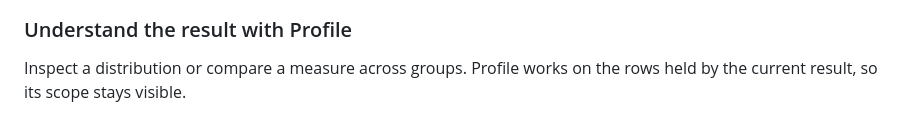
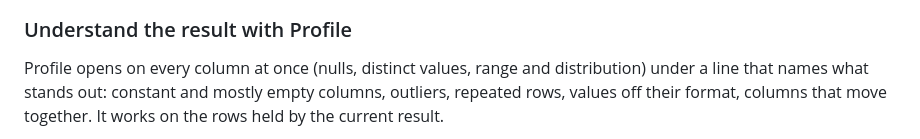
Before and after one commit to Binaretech/kuery, a Markdown page: README.md, the part around one of its changes. Rendered like a GitHub page.

```diff
--- a/README.md
+++ b/README.md
@@ -74,6 +74,8 @@ Data, Profile and Columns; change read options and reload when needed.
 
 ### Understand the result with Profile
 
-Inspect a distribution or compare a measure across groups. Profile works on
-the rows held by the current result, so its scope stays visible.
+Profile opens on every column at once (nulls, distinct values, range and
+distribution) under a line that names what stands out: constant and mostly
+empty columns, outliers, repeated rows, values off their format, columns that
+move together. It works on the rows held by the current result.
 
```
Also changed, not shown: other parts of README.md (+11 -1 lines), docs/guide.md (+44 -14 lines), docs/screenshots/file-profile.jpg, docs/screenshots/profile-column.jpg (added), docs/screenshots/profile-correlations.jpg (added), docs/screenshots/profile-overview.jpg (added), 3 other files.
